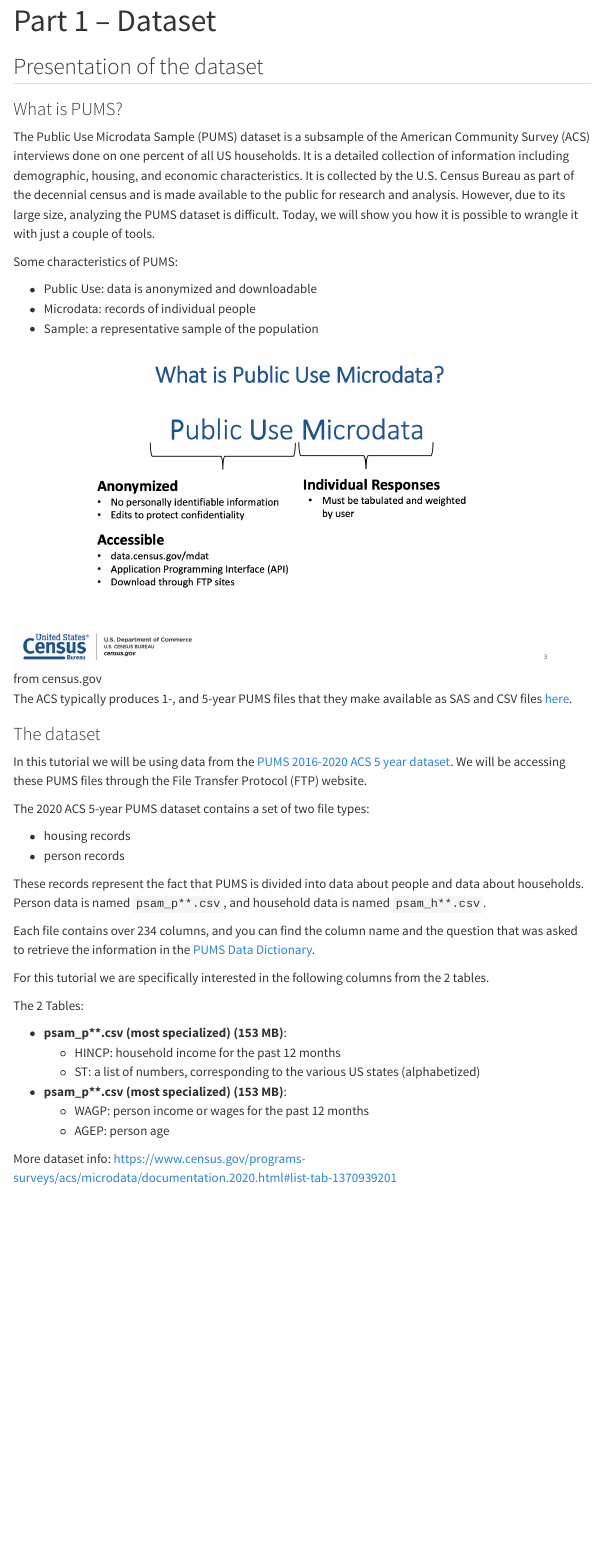
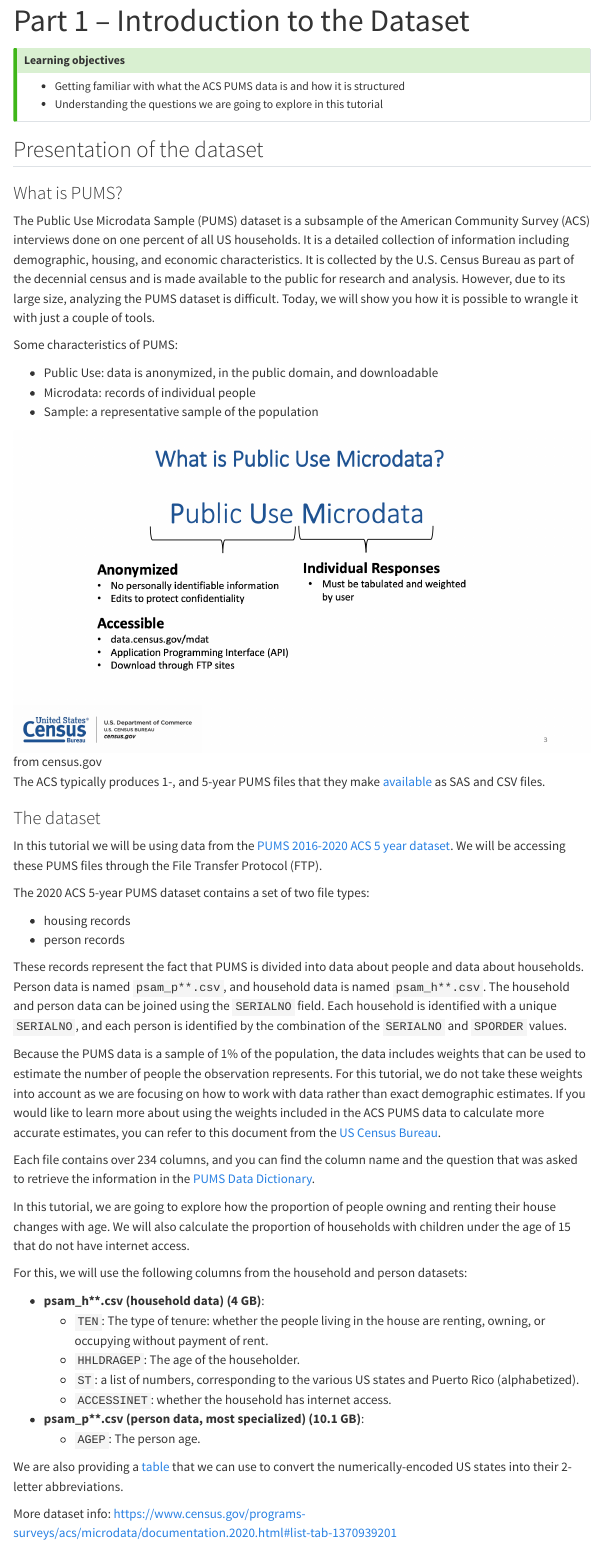
Before and after one commit to voltrondata-labs/2023-jonthebeach-ibis, a Quarto document (01-part-1.qmd): the page in a window 1100 px wide, from its top. Rendered offline with R 4.5, knitr and Pandoc in place of Quarto, with nearby package versions; menus at the side of the page are left out.

Commit message:
edit part 1

```diff
--- a/01-part-1.qmd
+++ b/01-part-1.qmd
@@ -1,11 +1,20 @@
 ---
-title: "Part 1 -- Dataset"
+title: "Part 1 -- Introduction to the Dataset"
 execute:
   eval: false
 jupyter: python3
 ---
 
+
+::: {.callout-tip}
+## Learning objectives
+
+* Getting familiar with what the ACS PUMS data is and how it is structured
+* Understanding the questions we are going to explore in this tutorial
+:::
+
 ## Presentation of the dataset
+
 
 ### What is PUMS?
 
@@ -13,41 +22,51 @@ The Public Use Microdata Sample (PUMS) dataset is a subsample of the American Co
 
 Some characteristics of PUMS:
 
-- Public Use: data is anonymized and downloadable
+- Public Use: data is anonymized, in the public domain, and downloadable
 - Microdata: records of individual people
 - Sample: a representative sample of the population
 
 ![from census.gov](./assets/img/whatispums.png)
 
-The ACS typically produces 1-, and 5-year PUMS files that they make available as SAS and CSV files [here](https://www.census.gov/programs-surveys/acs/microdata/access.2021.html#list-tab-735824205).
+The ACS typically produces 1-, and 5-year PUMS files that they make [available](https://www.census.gov/programs-surveys/acs/microdata/access.html) as SAS and CSV files.
 
 
 ### The dataset
 
-In this tutorial we will be using data from the [PUMS 2016-2020 ACS 5 year dataset](https://www.census.gov/programs-surveys/acs/microdata/access.2020.html#list-tab-735824205). We will be accessing these PUMS files through the File Transfer Protocol (FTP) website.
+In this tutorial we will be using data from the [PUMS 2016-2020 ACS 5 year dataset](https://www.census.gov/programs-surveys/acs/microdata/access.2020.html#list-tab-735824205). We will be accessing these PUMS files through the File Transfer Protocol (FTP).
 
 The 2020 ACS 5-year PUMS dataset contains a set of two file types:
 
 * housing records
 * person records
 
-These records represent the fact that PUMS is divided into data about people and data about households. Person data is named `psam_p**.csv`, and household data is named `psam_h**.csv`.
+These records represent the fact that PUMS is divided into data about people and data about households. Person data is named `psam_p**.csv`, and household data is named `psam_h**.csv`. The household and person data can be joined using the `SERIALNO` field. Each household is identified with a unique `SERIALNO`, and each person is identified by the combination of the `SERIALNO` and `SPORDER` values.
+
+Because the PUMS data is a sample of 1% of the population, the data includes weights that can be used to estimate the number of people the observation represents. For this tutorial, we do not take these weights into account as we are focusing on how to work with data rather than exact demographic estimates. If you would like to learn more about using the weights included in the ACS PUMS data to calculate more accurate estimates, you can refer to this document from the [US Census Bureau](https://www.census.gov/content/dam/Census/library/publications/2021/acs/acs_pums_handbook_2021_ch05.pdf).
 
 Each file contains over 234 columns, and you can find the column name and the question that was asked to retrieve the information in the [PUMS Data Dictionary](https://www2.census.gov/programs-surveys/acs/tech_docs/pums/data_dict/PUMS_Data_Dictionary_2016-2020.pdf).
 
-For this tutorial we are specifically interested in the following columns from the 2 tables.
+In this tutorial, we are going to explore how the proportion of people owning
+and renting their house changes with age. We will also calculate the proportion
+of households with children under the age of 15 that do not have internet
+access.
 
-The 2 Tables:
+For this, we will use the following columns from the household
+and person datasets:
 
-- **psam_p\*\*.csv (most specialized) (153 MB)**:
-  + HINCP: household income for the past 12 months
-  + ST: a list of numbers, corresponding to the various US states (alphabetized)
+- **psam_h\*\*.csv (household data) (4 GB)**:
+  + `TEN`: The type of tenure: whether the people living in the house are
+    renting, owning, or occupying without payment of rent.
+  + `HHLDRAGEP`: The age of the householder.
+  + `ST`: a list of numbers, corresponding to the various US states and Puerto
+    Rico (alphabetized).
+  + `ACCESSINET`: whether the household has internet access.
 
+- **psam_p\*\*.csv (person data, most specialized) (10.1 GB)**:
+  + `AGEP`: The person age.
 
-- **psam_p\*\*.csv (most specialized) (153 MB)**:
-  + WAGP: person income or wages for the past 12 months
-  + AGEP: person age
-
+We are also providing a [table](./data/pums_states.csv) that we can use to convert the
+numerically-encoded US states into their 2-letter abbreviations.
 
 More dataset info: [https://www.census.gov/programs-surveys/acs/microdata/documentation.2020.html#list-tab-1370939201](https://www.census.gov/programs-surveys/acs/microdata/documentation.2020.html#list-tab-1370939201)
 
```
